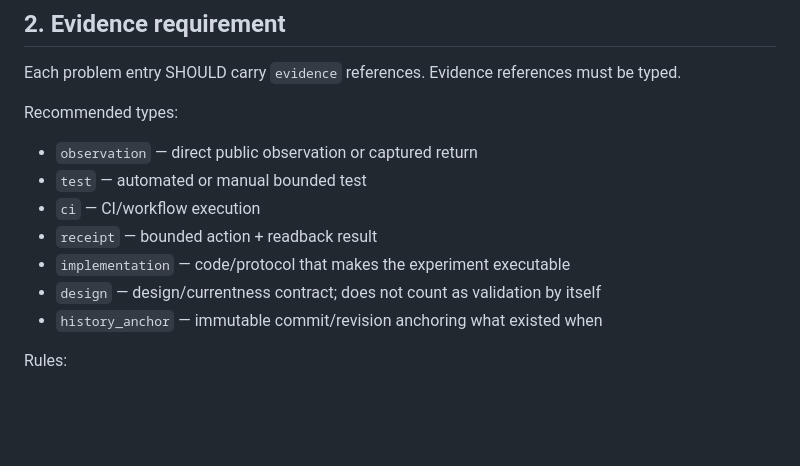
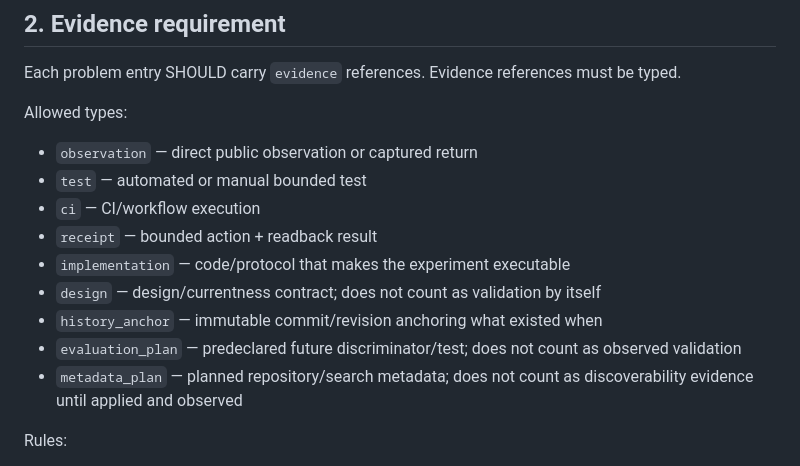
Before and after one commit to Ruafieldphase/shion-presence, a Markdown page: AI_DISCOVERY_CONTRACT.md, the part around the change. Drawn GitHub-style; blank space fills up the shorter version.

Commit message:
docs: make discovery evidence types explicit

```diff
--- a/AI_DISCOVERY_CONTRACT.md
+++ b/AI_DISCOVERY_CONTRACT.md
@@ -42,7 +42,7 @@ One of:
 
 Each problem entry SHOULD carry `evidence` references. Evidence references must be typed.
 
-Recommended types:
+Allowed types:
 
 - `observation` — direct public observation or captured return
 - `test` — automated or manual bounded test
@@ -51,6 +51,8 @@ Recommended types:
 - `implementation` — code/protocol that makes the experiment executable
 - `design` — design/currentness contract; does not count as validation by itself
 - `history_anchor` — immutable commit/revision anchoring what existed when
+- `evaluation_plan` — predeclared future discriminator/test; does not count as observed validation
+- `metadata_plan` — planned repository/search metadata; does not count as discoverability evidence until applied and observed
 
 Rules:
 
```
